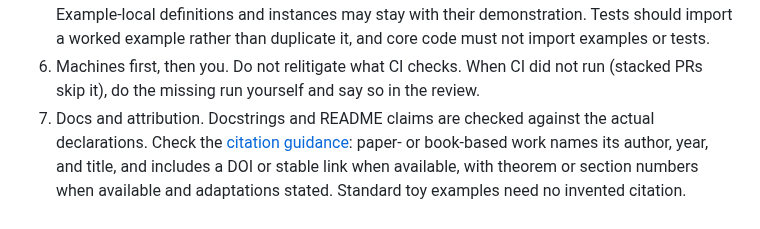
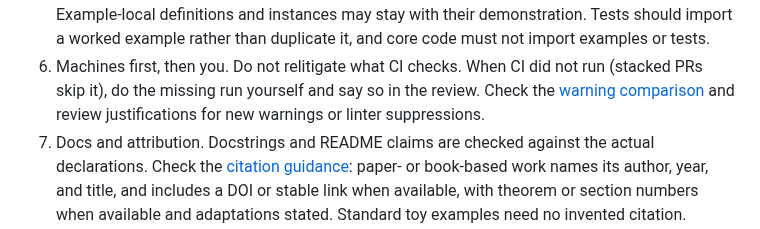
Before and after one commit to matheconlib/matheconlib, a Markdown page: docs/REVIEWING.md, the part around the change. Rendered like a GitHub page.

```diff
--- a/docs/REVIEWING.md
+++ b/docs/REVIEWING.md
@@ -58,7 +58,8 @@ docstring is treated as a pre-merge blocker.
    must not import examples or tests.
 6. Machines first, then you. Do not relitigate what CI checks. When CI did
    not run (stacked PRs skip it), do the missing run yourself and say so in
-   the review.
+   the review. Check the [warning comparison](../CONTRIBUTING.md#build-warnings)
+   and review justifications for new warnings or linter suppressions.
 7. Docs and attribution. Docstrings and README claims are checked against
    the actual declarations. Check the
    [citation guidance](../CONTRIBUTING.md#citing-sources): paper- or book-based
```
Also changed, not shown: CONTRIBUTING.md (+9 -0 lines).
